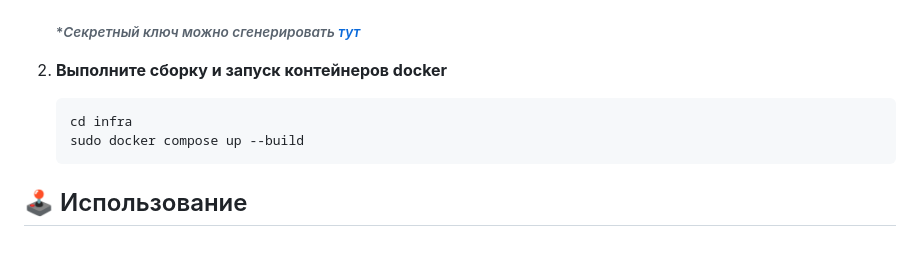
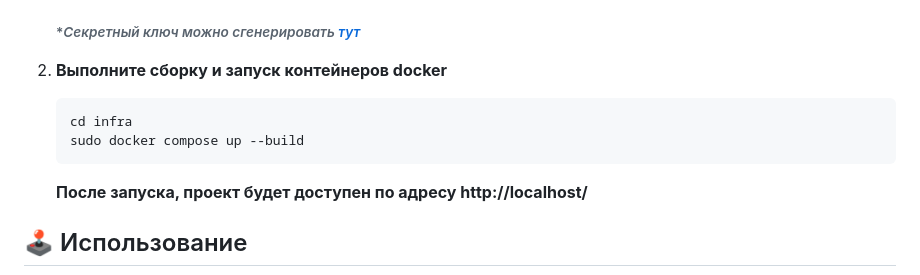
Before and after one commit to tvules/YaCut, a Markdown page: README.md, the part around the change. GitHub-like rendering; blank space fills up the shorter version.

Commit message:
[desc] Add a local link on the project

````diff
--- a/README.md
+++ b/README.md
@@ -57,6 +57,8 @@ Cервис укорачивания ссылок.
     sudo docker compose up --build
     ```
 
+    **После запуска, проект будет доступен по адресу http://localhost/**
+
 ## 🕹 Использование
 
 ![Usage-example](docs/usage_example.gif)
````
